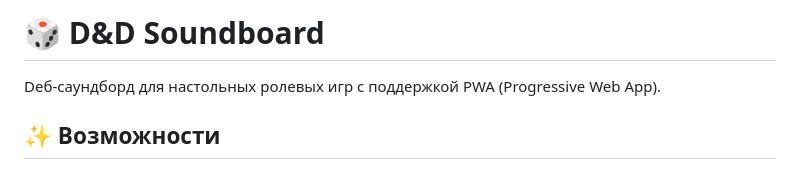
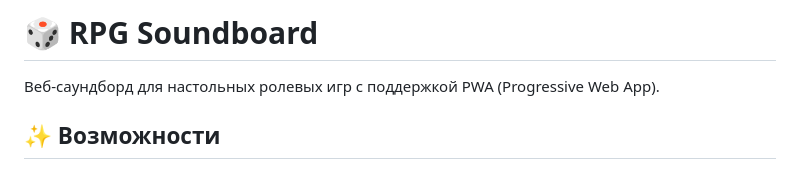
Before and after one commit to truetnoth/rpg-sound, a Markdown page: README.md, the part around the change. Drawn GitHub-style.

```diff
--- a/README.md
+++ b/README.md
@@ -1,6 +1,6 @@
-# 🎲 D&D Soundboard
+# 🎲 RPG Soundboard
 
-Dеб-саундборд для настольных ролевых игр с поддержкой PWA (Progressive Web App).
+Веб-саундборд для настольных ролевых игр с поддержкой PWA (Progressive Web App).
 
 ## ✨ Возможности
 
```
